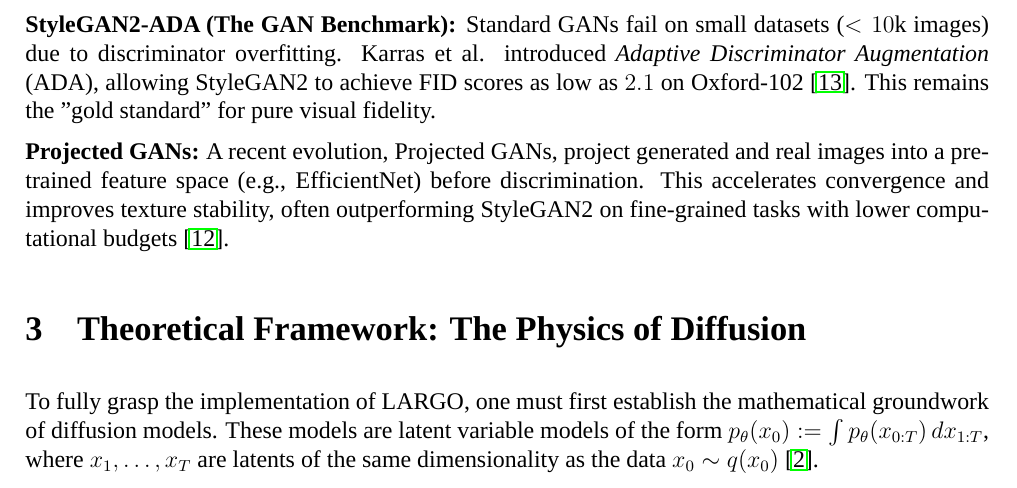
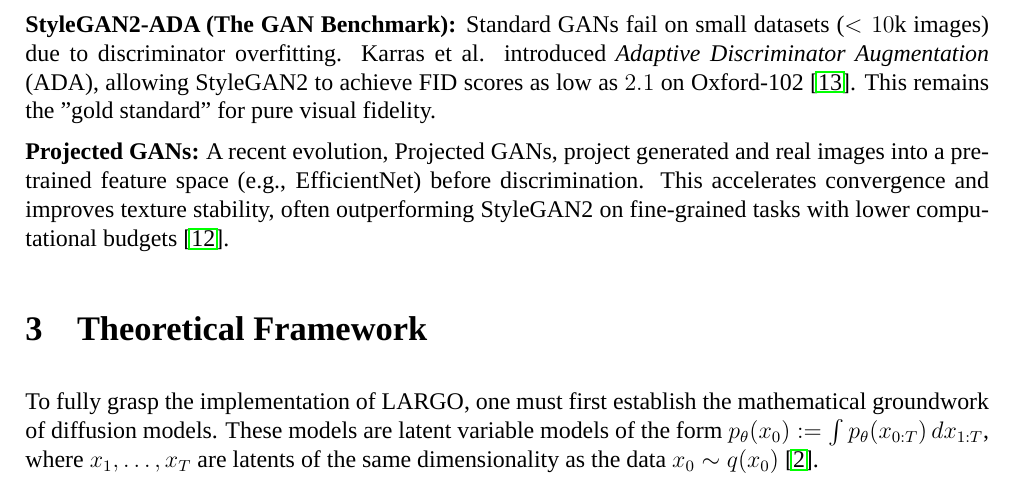
Before and after one commit to Yassin-Zaher/DPPM-Implementation-Pytorch, a LaTeX document (Rapport/main.tex): part of page 6 of 23, cut so that both start at the same text. Compiled offline with LuaLaTeX; a missing font is replaced by an installed copy or a similar font.

Commit message:
rapport final for print

```diff
--- a/Rapport/main.tex
+++ b/Rapport/main.tex
@@ -137,7 +137,7 @@
 \textbf{Projected GANs:}
 A recent evolution, Projected GANs, project generated and real images into a pre-trained feature space (e.g., EfficientNet) before discrimination. This accelerates convergence and improves texture stability, often outperforming StyleGAN2 on fine-grained tasks with lower computational budgets \cite{projected_gan}.
 
-\section{Theoretical Framework: The Physics of Diffusion}
+\section{Theoretical Framework}
 To fully grasp the implementation of LARGO, one must first establish the mathematical groundwork of diffusion models. These models are latent variable models of the form $p_\theta(x_0) := \int p_\theta(x_{0:T}) \, dx_{1:T}$, where $x_1, \dots, x_T$ are latents of the same dimensionality as the data $x_0 \sim q(x_0)$ \cite{arxiv2006}.
 \subsection{The Forward Diffusion Process ($q$)}
 The forward process is a fixed, approximate posterior $q(x_{1:T}|x_0)$ that gradually adds Gaussian noise to the data according to a variance schedule $\beta_1, \dots, \beta_T$. This process is a Markov chain:
```
Also changed, not shown: 5 other files.
